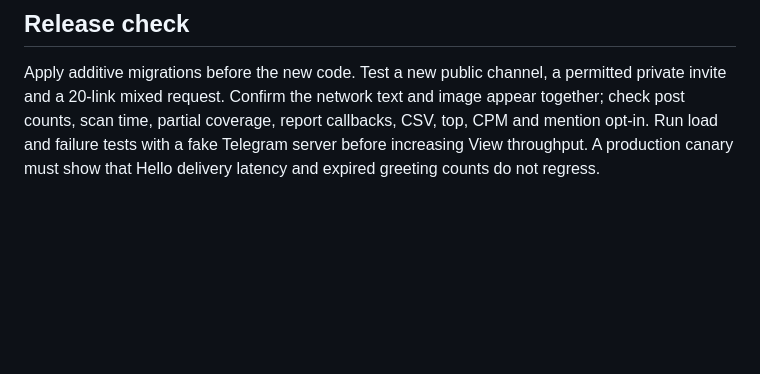
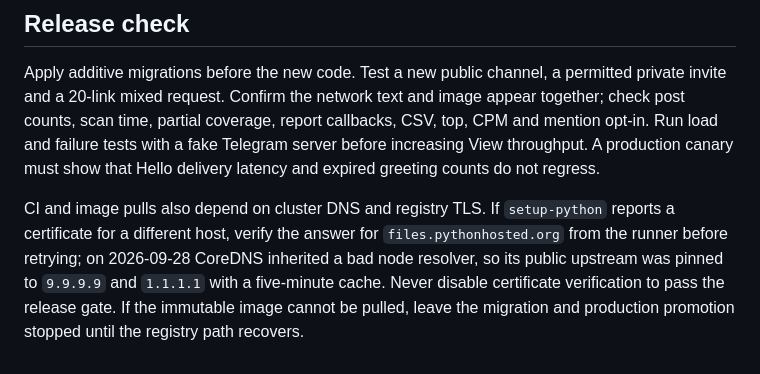
Before and after one commit to 2ivovani2/gram_crm, a Markdown page: docs/GRAMLY_VIEW.md, the part around the change. Rendered like a GitHub page; blank space fills up the shorter version.

Commit message:
docs(view): record DNS and registry release gates

```diff
--- a/docs/GRAMLY_VIEW.md
+++ b/docs/GRAMLY_VIEW.md
@@ -19,3 +19,5 @@ View has one worker pod, concurrency four, a two-connection DB pool and a one-CP
 ## Release check
 
 Apply additive migrations before the new code. Test a new public channel, a permitted private invite and a 20-link mixed request. Confirm the network text and image appear together; check post counts, scan time, partial coverage, report callbacks, CSV, top, CPM and mention opt-in. Run load and failure tests with a fake Telegram server before increasing View throughput. A production canary must show that Hello delivery latency and expired greeting counts do not regress.
+
+CI and image pulls also depend on cluster DNS and registry TLS. If `setup-python` reports a certificate for a different host, verify the answer for `files.pythonhosted.org` from the runner before retrying; on 2026-09-28 CoreDNS inherited a bad node resolver, so its public upstream was pinned to `9.9.9.9` and `1.1.1.1` with a five-minute cache. Never disable certificate verification to pass the release gate. If the immutable image cannot be pulled, leave the migration and production promotion stopped until the registry path recovers.
```
